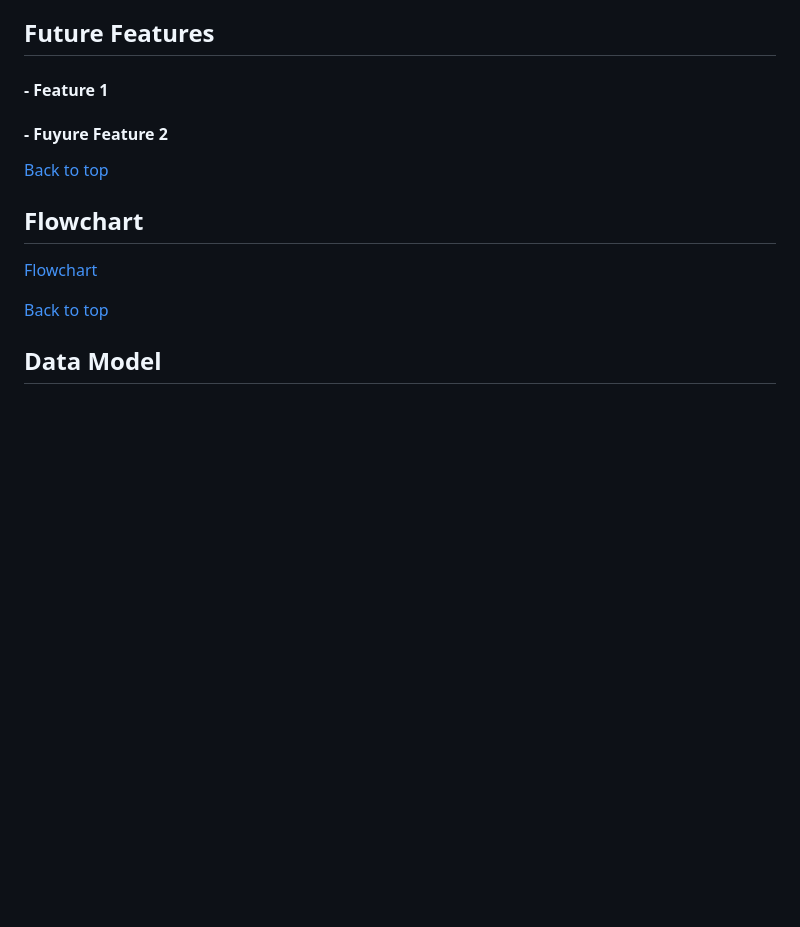
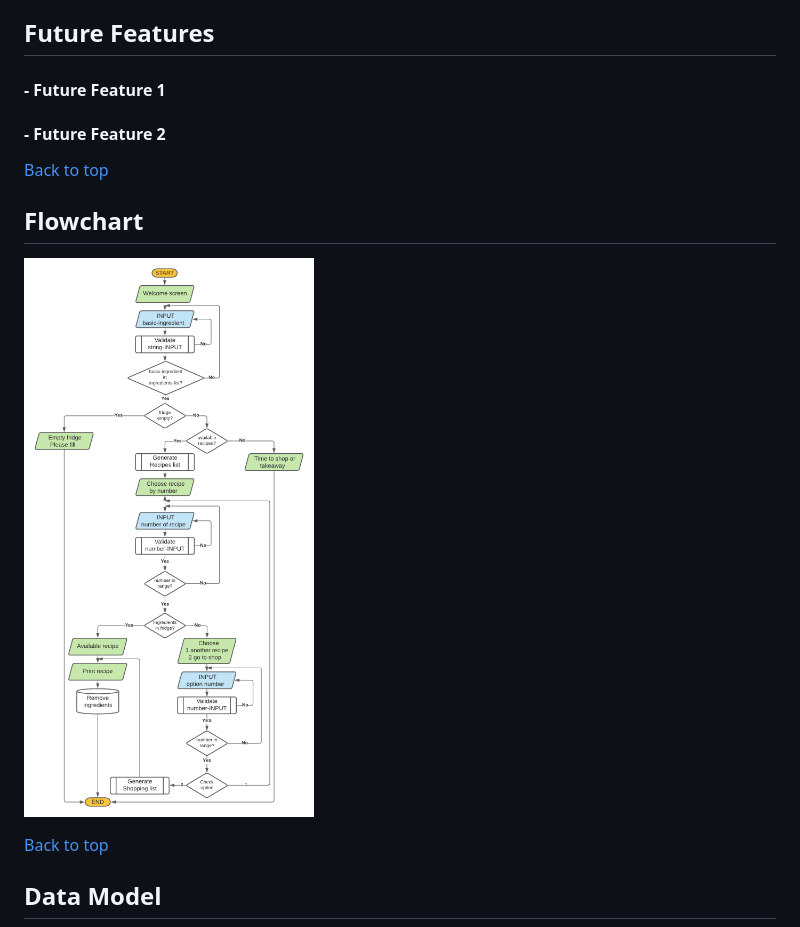
Before and after one commit to ChrisT-CC/infridge, a Markdown page: README.md, the part around the change. Rendered like a GitHub page; pictures changed too: assets/images/flowchart.png (added); blank space fills up the shorter version.

Commit message:
Update flowchart for no available recepies

```diff
--- a/README.md
+++ b/README.md
@@ -57,14 +57,14 @@ In this section, you can find implemented features as well as some features left
 
 ![Feature 2 screenshot](Feature 2 screenshot path)
 ## Future Features
-#### -  Feature 1
-#### - Fuyure Feature 2
+#### - Future Feature 1
+#### - Future Feature 2
 
 [Back to top](#Table-of-contents)
 
 ## Flowchart
 
-[Flowchart](assets/images/flowchart.pdf)
+![Flowchart](assets/images/flowchart.png)
 
 [Back to top](#Table-of-contents)
 
```
